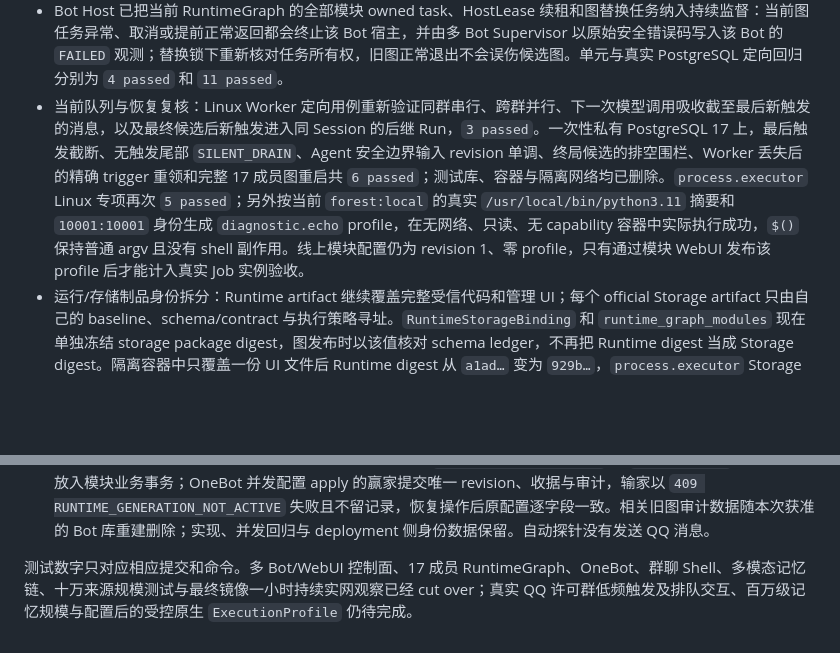
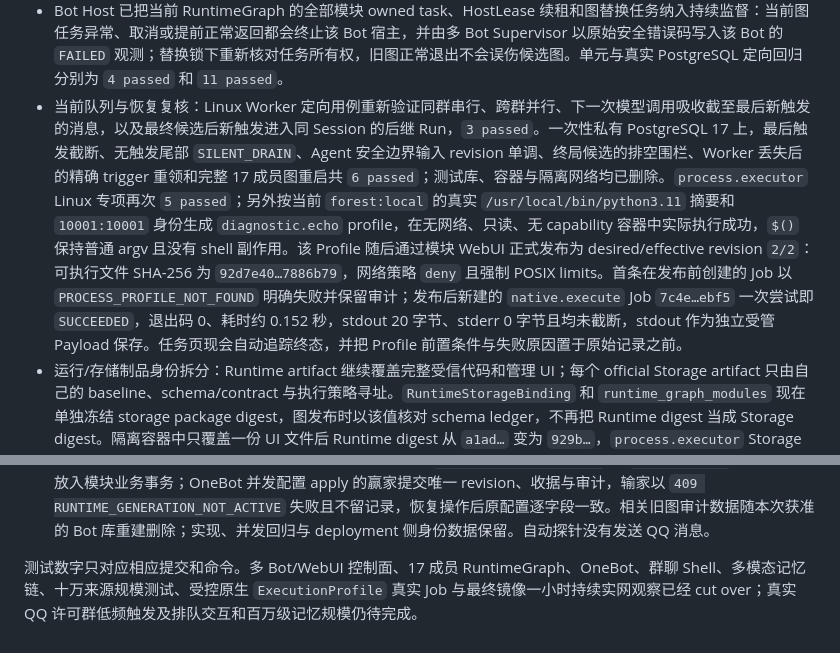
Before and after one commit to sjrsjz/forest, a Markdown page: doc/implementation-status.md, 2 parts joined by grey strips. GitHub-like rendering; blank space fills up the shorter version.

Commit message:
record live execution profile acceptance

```diff
--- a/doc/implementation-status.md
+++ b/doc/implementation-status.md
@@ -146,7 +146,7 @@ Repository 测试证明各自权威状态机；生产启动链是否切换只按
 - Memory 十万来源规模基线：单个真实 PostgreSQL 测试库写入 `100,000` 个来源单元及内容部件、`20,000` 个关系贡献和证据，验证主干/作者/模态/类型组合筛选、消息与关系的快照复合游标续页、无重复页、每条关系证据的群号与主干标注。`EXPLAIN (FORMAT JSON)` 证明来源查询不对 `source_units` 做顺序扫描，关系查询同时使用左右端点索引；定向用例约 `18s`。
 - Linux 容器调度复核发现并修复 Conversation Worker 的唤醒串扰：Runtime 激活只唤醒全局 durable-work poller，入站/退出另用 active-session 输入信号，避免新 Session 的 `WAIT_INPUT` 消费遗留激活 Event 后无消息空转。Agent/Conversation 组合在三个并行 Linux 容器中各自 `20 passed`。
 - Bot Host 已把当前 RuntimeGraph 的全部模块 owned task、HostLease 续租和图替换任务纳入持续监督：当前图任务异常、取消或提前正常返回都会终止该 Bot 宿主，并由多 Bot Supervisor 以原始安全错误码写入该 Bot 的 `FAILED` 观测；替换锁下重新核对任务所有权，旧图正常退出不会误伤候选图。单元与真实 PostgreSQL 定向回归分别为 `4 passed` 和 `11 passed`。
-- 当前队列与恢复复核：Linux Worker 定向用例重新验证同群串行、跨群并行、下一次模型调用吸收截至最后新触发的消息，以及最终候选后新触发进入同 Session 的后继 Run，`3 passed`。一次性私有 PostgreSQL 17 上，最后触发截断、无触发尾部 `SILENT_DRAIN`、Agent 安全边界输入 revision 单调、终局候选的排空围栏、Worker 丢失后的精确 trigger 重领和完整 17 成员图重启共 `6 passed`；测试库、容器与隔离网络均已删除。`process.executor` Linux 专项再次 `5 passed`；另外按当前 `forest:local` 的真实 `/usr/local/bin/python3.11` 摘要和 `10001:10001` 身份生成 `diagnostic.echo` profile，在无网络、只读、无 capability 容器中实际执行成功，`$()` 保持普通 argv 且没有 shell 副作用。线上模块配置仍为 revision 1、零 profile，只有通过模块 WebUI 发布该 profile 后才能计入真实 Job 实例验收。
+- 当前队列与恢复复核：Linux Worker 定向用例重新验证同群串行、跨群并行、下一次模型调用吸收截至最后新触发的消息，以及最终候选后新触发进入同 Session 的后继 Run，`3 passed`。一次性私有 PostgreSQL 17 上，最后触发截断、无触发尾部 `SILENT_DRAIN`、Agent 安全边界输入 revision 单调、终局候选的排空围栏、Worker 丢失后的精确 trigger 重领和完整 17 成员图重启共 `6 passed`；测试库、容器与隔离网络均已删除。`process.executor` Linux 专项再次 `5 passed`；另外按当前 `forest:local` 的真实 `/usr/local/bin/python3.11` 摘要和 `10001:10001` 身份生成 `diagnostic.echo` profile，在无网络、只读、无 capability 容器中实际执行成功，`$()` 保持普通 argv 且没有 shell 副作用。该 Profile 随后通过模块 WebUI 正式发布为 desired/effective revision `2/2`：可执行文件 SHA-256 为 `92d7e40…7886b79`，网络策略 `deny` 且强制 POSIX limits。首条在发布前创建的 Job 以 `PROCESS_PROFILE_NOT_FOUND` 明确失败并保留审计；发布后新建的 `native.execute` Job `7c4e…ebf5` 一次尝试即 `SUCCEEDED`，退出码 0、耗时约 0.152 秒，stdout 20 字节、stderr 0 字节且均未截断，stdout 作为独立受管 Payload 保存。任务页现会自动追踪终态，并把 Profile 前置条件与失败原因置于原始记录之前。
 - 运行/存储制品身份拆分：Runtime artifact 继续覆盖完整受信代码和管理 UI；每个 official Storage artifact 只由自己的 baseline、schema/contract 与执行策略寻址。`RuntimeStorageBinding` 和 `runtime_graph_modules` 现在单独冻结 storage package digest，图发布时以该值核对 schema ledger，不再把 Runtime digest 当成 Storage digest。隔离容器中只覆盖一份 UI 文件后 Runtime digest 从 `a1ad…` 变为 `929b…`，`process.executor` Storage digest 保持 `696d…`；真实新图 17/17 个 storage binding 都与 ledger 相等且与 Runtime digest 分离。一次性 PostgreSQL 的 schema/runtime 定向套件为 `34 passed`，完整套件为 `596 passed, 7 skipped`。
 - 真实切换已完成：`scripts/rebuild_bot_database.py` 在准确派生库名、owner 和已过期 Supervisor lease 下删除旧预发布 Bot 库并直接安装新的 17 个 baseline；没有兼容列、迁移或双写。deployment catalog、加密 Secret、冻结 Bootstrap profile 与 storage generation 1 保留。Compose 随后以 `forest:local`（`sha256:2b0581906595a7d28b477cd77fd58134a1902a67026ebab7cb930caaf171919c`）重建 Supervisor；当前容器 healthy，deployment 为 `READY/ONLINE/ONLINE`，发布 `runtime-graph:c4dc6dfb-b3f4-4bac-9ba5-693932b4d5c4` revision 1，17/17 成员 `ACTIVE`。`binding/main` desired/effective revision 均为 1、状态 `ONLINE`、接收启用，OneBot client 为 `ACTIVE` 且无错误。
 - 真实单 Bot 实例（当前）：树莓派旧 `alicebot.service` 保持 `inactive`，PC 上 `forest-clean-supervisor-1` 通过局域网正向 WebSocket 连接其 OneBot。Provider 仍固化为已验证文本与图片输入的 `deepseek-v4-flash-vision-exp`；独立 VL Embedding 仍固化为 QiYu 使用的 `Qwen/Qwen3-VL-Embedding-8B`、4096 维和原 space ID，Bot 创建后没有改变模型种类。群触发限制仍为仅许可群 `933179609` 的 mention，私聊关闭，管理员为 `qq:3244658766`。最终一小时观察结束后的只读元数据中，许可群已有 1 条 lane、10 条 Inbox 消息和 3 个不同作者引用，`classified_through_seq` 与 `context_applied_seq` 均推进到 10；这些普通消息形成 10 个 `SILENT_DRAIN` 批次，Trigger、活动 Session/Run 与 Delivery SendIntent 仍均为 0，证明无 mention 时消息仍进入带作者身份的上下文且 Bot 保持静默。低频 mention 触发、工作中追加消息进入下一次模型调用以及单群串行排队仍保留给真人验收。本次切换和所有自动探针都没有向 QQ 发送消息。
@@ -160,4 +160,4 @@ Repository 测试证明各自权威状态机；生产启动链是否切换只按
 - 真实并发配置合流：针对 OneBot Binding desired revision 3 创建两个不同 timeout 计划并同时 apply，只有一个提交为 revision 4；另一个在旧 Runtime Generation 被原子替换后以 `409 RUNTIME_GENERATION_NOT_ACTIVE` 失败，没有发生最后写覆盖或双发布。随后基于 revision 4 创建恢复计划并提交 revision 5，原配置逐字段恢复，Binding 保持 ONLINE 且无错误码。
 - 切换前真实 Bot Web 审计（历史验收）：管理写入守卫把 `web_authority_receipt` 与 `kernel.audit` envelope 放入模块业务事务；OneBot 并发配置 apply 的赢家提交唯一 revision、收据与审计，输家以 `409 RUNTIME_GENERATION_NOT_ACTIVE` 失败且不留记录，恢复操作后原配置逐字段一致。相关旧图审计数据随本次获准的 Bot 库重建删除；实现、并发回归与 deployment 侧身份数据保留。自动探针没有发送 QQ 消息。
 
-测试数字只对应相应提交和命令。多 Bot/WebUI 控制面、17 成员 RuntimeGraph、OneBot、群聊 Shell、多模态记忆链、十万来源规模测试与最终镜像一小时持续实网观察已经 cut over；真实 QQ 许可群低频触发及排队交互、百万级记忆规模与配置后的受控原生 `ExecutionProfile` 仍待完成。
+测试数字只对应相应提交和命令。多 Bot/WebUI 控制面、17 成员 RuntimeGraph、OneBot、群聊 Shell、多模态记忆链、十万来源规模测试、受控原生 `ExecutionProfile` 真实 Job 与最终镜像一小时持续实网观察已经 cut over；真实 QQ 许可群低频触发及排队交互和百万级记忆规模仍待完成。
```
